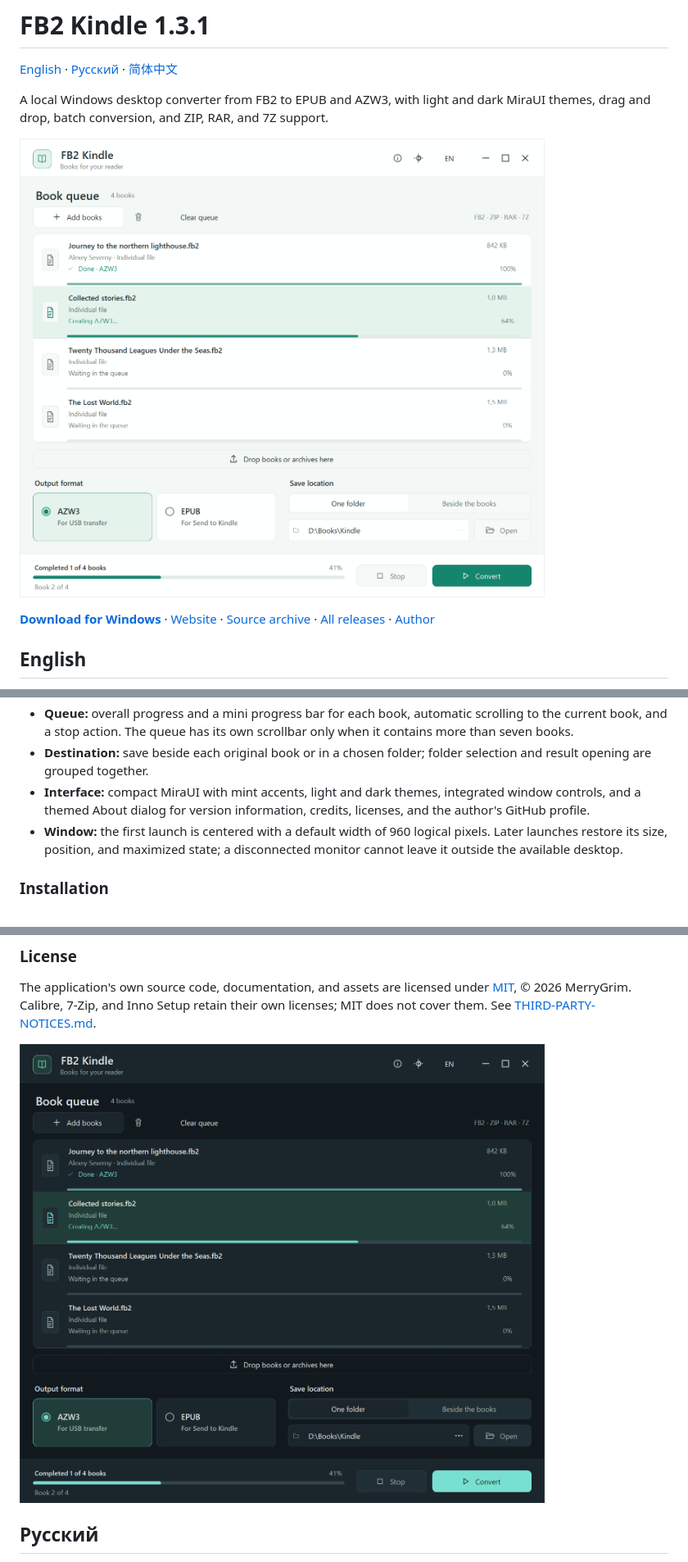
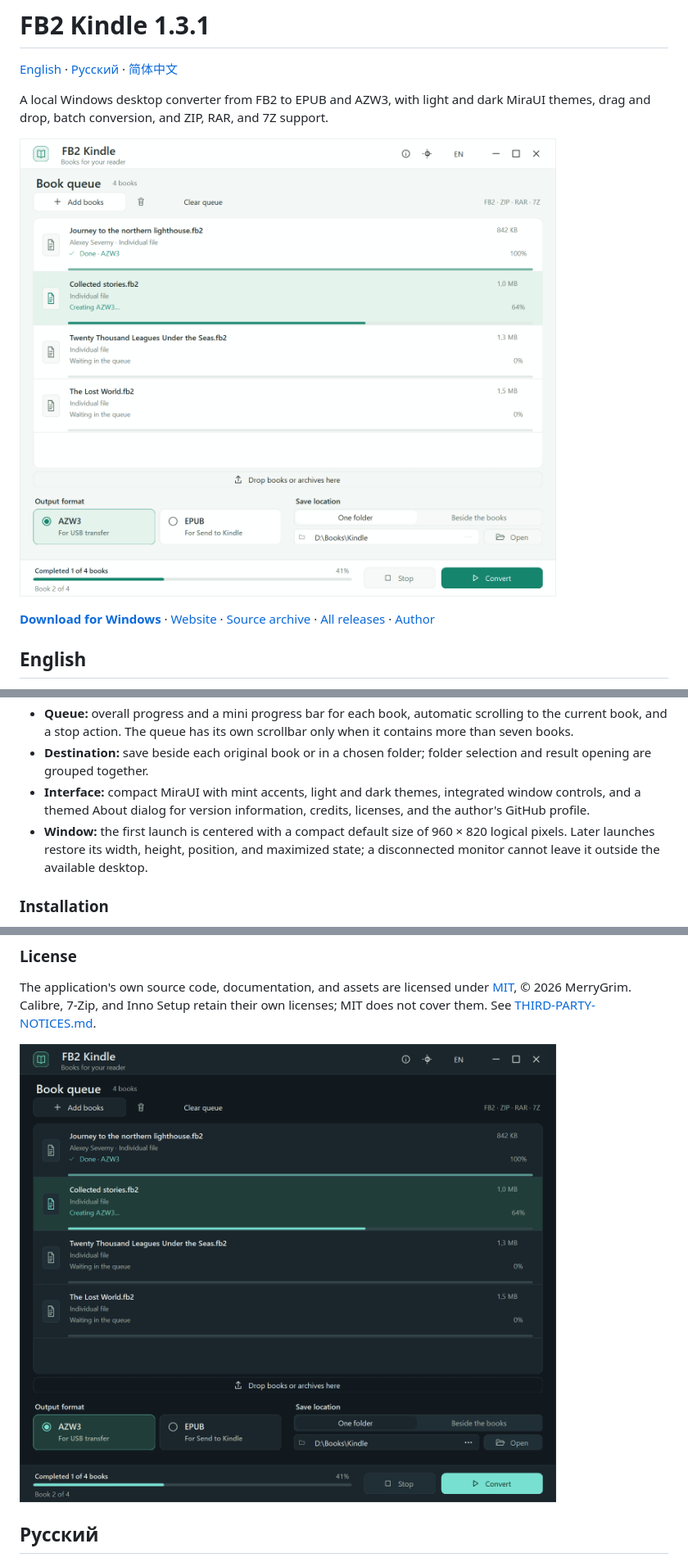
Before and after one commit to MerryGrim/fb2-kindle, a Markdown page: README.md, 3 parts joined by grey strips. Shown: that part at 82% size. GitHub-like rendering; pictures changed too: docs/screenshots/1.3.1-en-dark.png, docs/screenshots/1.3.1-en-light.png.

Commit message:
Use a shorter initial window while keeping seven queue rows visible

```diff
--- a/README.md
+++ b/README.md
@@ -19,7 +19,7 @@ FB2 Kindle turns individual FB2 books and book archives into separate EPUB or AZ
 - **Queue:** overall progress and a mini progress bar for each book, automatic scrolling to the current book, and a stop action. The queue has its own scrollbar only when it contains more than seven books.
 - **Destination:** save beside each original book or in a chosen folder; folder selection and result opening are grouped together.
 - **Interface:** compact MiraUI with mint accents, light and dark themes, integrated window controls, and a themed About dialog for version information, credits, licenses, and the author's GitHub profile.
-- **Window:** the first launch is centered with a default width of 960 logical pixels. Later launches restore its size, position, and maximized state; a disconnected monitor cannot leave it outside the available desktop.
+- **Window:** the first launch is centered with a compact default size of 960 × 820 logical pixels. Later launches restore its width, height, position, and maximized state; a disconnected monitor cannot leave it outside the available desktop.
 
 ### Installation
 
```
Also changed, not shown: other parts of README.md (+2 -2 lines), CHANGELOG.md (+3 -3 lines), docs/screenshots/1.3.1-ru-dark.png, docs/screenshots/1.3.1-ru-light.png, docs/screenshots/1.3.1-zh-dark.png, docs/screenshots/1.3.1-zh-light.png, 3 other files.
